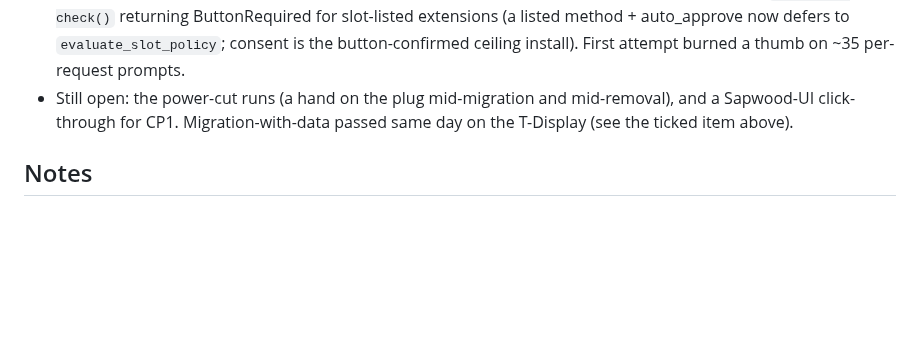
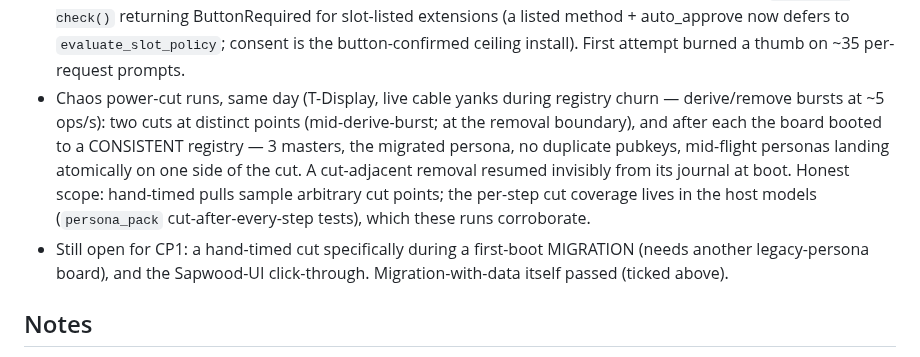
Before and after one commit to forgesworn/heartwood-esp32, a Markdown page: docs/HARDWARE-TEST-CHECKLIST.md, the part around the change. GitHub-like rendering; blank space fills up the shorter version.

Commit message:
docs: chaos power-cut bench record on the T-Display

```diff
--- a/docs/HARDWARE-TEST-CHECKLIST.md
+++ b/docs/HARDWARE-TEST-CHECKLIST.md
@@ -553,9 +553,18 @@ sapwood checkout for deps):
   for slot-listed extensions (a listed method + auto_approve now defers to
   `evaluate_slot_policy`; consent is the button-confirmed ceiling install).
   First attempt burned a thumb on ~35 per-request prompts.
-- Still open: the power-cut runs (a hand on the plug mid-migration and
-  mid-removal), and a Sapwood-UI click-through for CP1. Migration-with-data
-  passed same day on the T-Display (see the ticked item above).
+- Chaos power-cut runs, same day (T-Display, live cable yanks during
+  registry churn — derive/remove bursts at ~5 ops/s): two cuts at distinct
+  points (mid-derive-burst; at the removal boundary), and after each the
+  board booted to a CONSISTENT registry — 3 masters, the migrated persona,
+  no duplicate pubkeys, mid-flight personas landing atomically on one side
+  of the cut. A cut-adjacent removal resumed invisibly from its journal at
+  boot. Honest scope: hand-timed pulls sample arbitrary cut points; the
+  per-step cut coverage lives in the host models
+  (`persona_pack` cut-after-every-step tests), which these runs corroborate.
+- Still open for CP1: a hand-timed cut specifically during a first-boot
+  MIGRATION (needs another legacy-persona board), and the Sapwood-UI
+  click-through. Migration-with-data itself passed (ticked above).
 
 ## Notes
 
```
